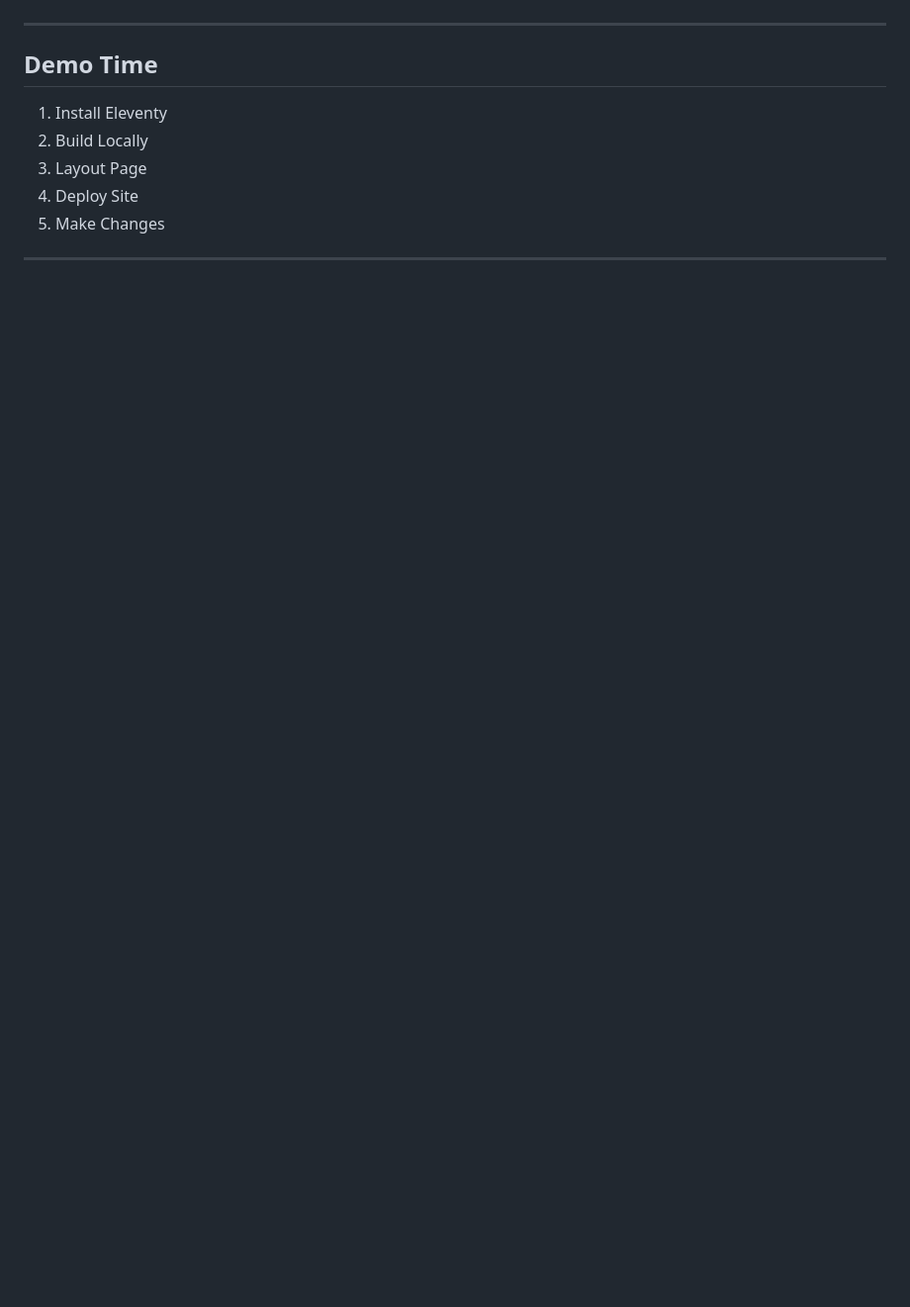
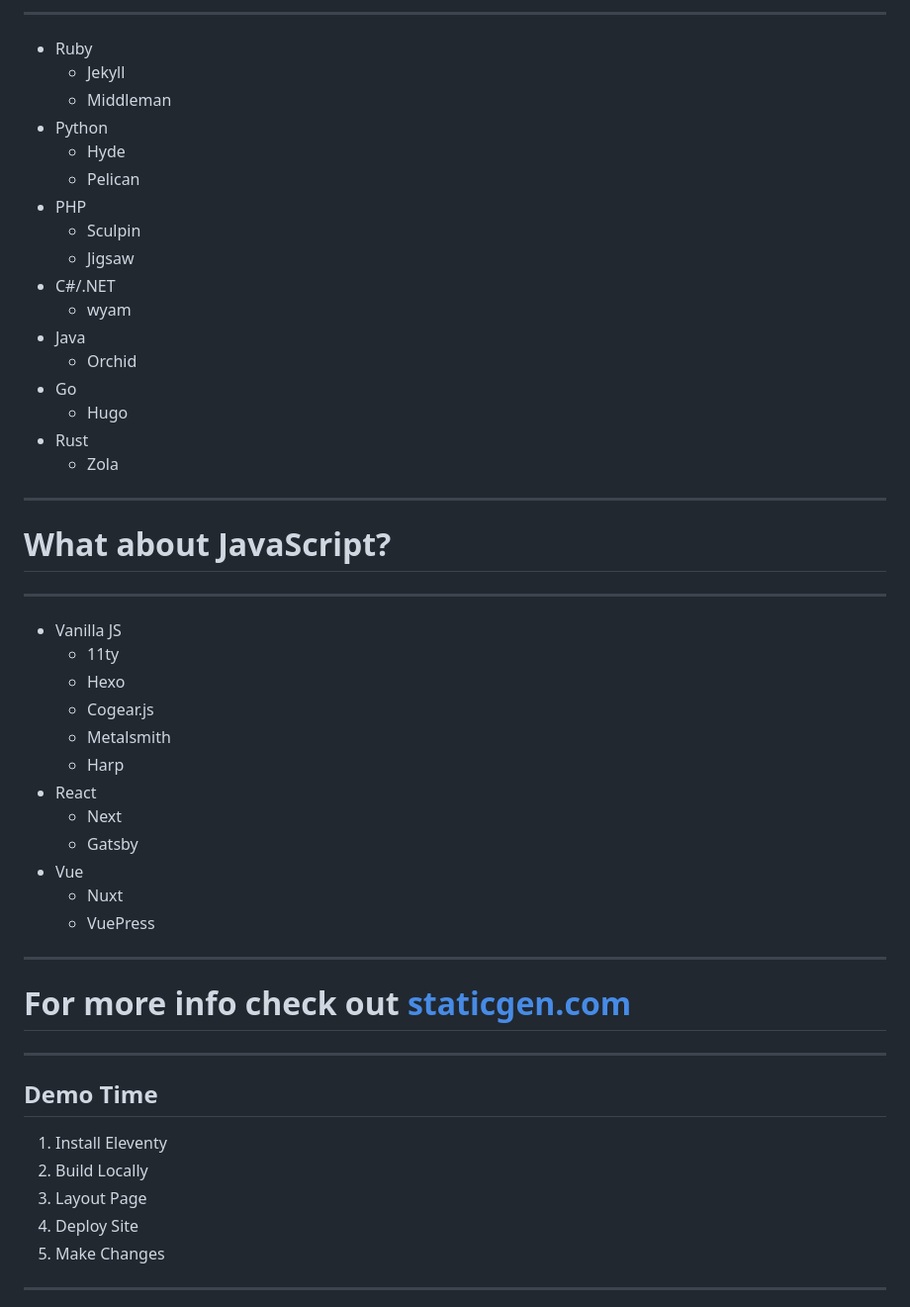
Before and after one commit to KyleMit/StaticGenPres, a Markdown page: slides/index.md, the part around the change printed below. Shown: that part at 99% size. Rendered like a GitHub page; blank space fills up the shorter version.

```diff
--- a/slides/index.md
+++ b/slides/index.md
@@ -55,3 +108,46 @@ Solutions do exist like resource scaling / caching layers
+---
+
+* Ruby
+  * Jekyll
+  * Middleman
+* Python
+  * Hyde
+  * Pelican
+* PHP
+  * Sculpin
+  * Jigsaw
+* C#/.NET
+  * wyam
+* Java
+  * Orchid
+* Go
+  * Hugo
+* Rust
+  * Zola
+
+
+---
+
+# What about JavaScript?
+
+---
+
+* Vanilla JS
+  * 11ty
+  * Hexo
+  * Cogear.js
+  * Metalsmith
+  * Harp
+* React
+  * Next
+  * Gatsby
+* Vue
+  * Nuxt
+  * VuePress
+
+---
+
+# For more info check out [staticgen.com](https://www.staticgen.com/)
 
 ---
 
```
Also changed, not shown: other parts of slides/index.md (+85 -7 lines), assets/images/ssg-comparison.png (added), assets/images/ssg-spectrum.png (added), 3 other files.
